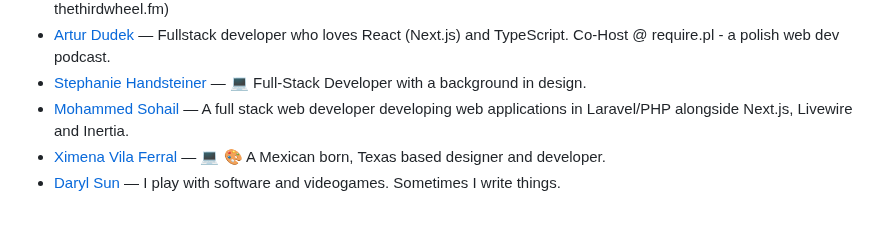
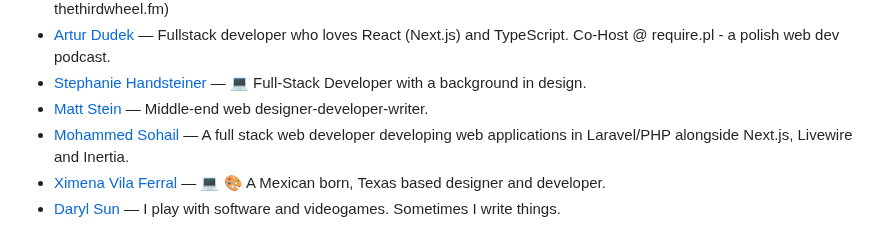
Before and after one commit to patrickm53/awesome-repo, a Markdown page: readme.md, the part around the change. GitHub-like rendering.

Commit message:
chore: generate `readme.md`, lint `src/data.js`

```diff
--- a/readme.md
+++ b/readme.md
@@ -335,6 +335,7 @@ This readme is auto-generated from the data.js file, so please don't PR this fil
 * [Aaron Conway](https://aaronconway.co.uk/uses) — Developer who can design. A designer who can develop. One or the other! (also a podcaster @ thethirdwheel.fm)
 * [Artur Dudek](https://dudek.ga/uses) — Fullstack developer who loves React (Next.js) and TypeScript. Co-Host @ require.pl - a polish web dev podcast.
 * [Stephanie Handsteiner](https://stephfh.dev/uses) — 💻 Full-Stack Developer with a background in design.
+* [Matt Stein](https://mattstein.com/uses) — Middle-end web designer-developer-writer.
 * [Mohammed Sohail](https://www.msohail.dev/uses) — A full stack web developer developing web applications in Laravel/PHP alongside Next.js, Livewire and Inertia.
 * [Ximena Vila Ferral](https://ximenavf.com/uses/) — 💻 🎨 A Mexican born, Texas based designer and developer.
 * [Daryl Sun](https://blog.darylsun.page/uses) — I play with software and videogames. Sometimes I write things.
```
